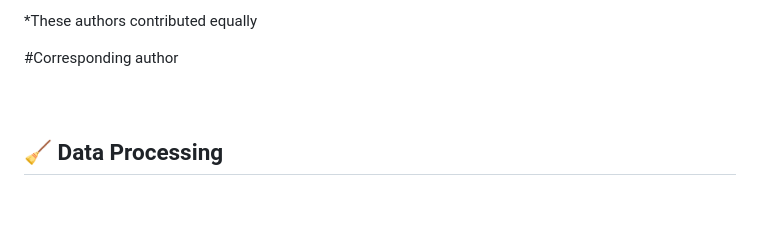
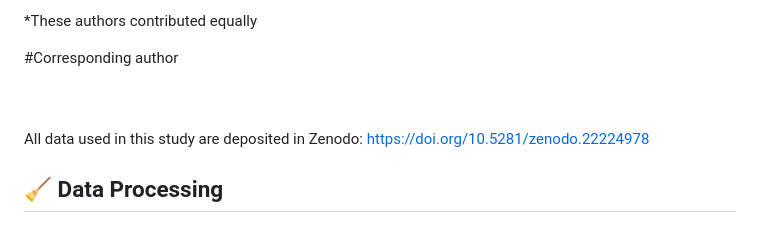
Before and after one commit to farkkilab/Auria_project, a Markdown page: README.md, the part around the change. Rendered like a GitHub page; blank space fills up the shorter version.

Commit message:
Update README with Zenodo data link
Added link to data repository in Zenodo.

```diff
--- a/README.md
+++ b/README.md
@@ -31,6 +31,8 @@ Nomeda Girnius1,2,3*, Tuulia Vallius2,3,4*, Wenqing Chen5, Inga-Maria Launonen5,
 
 #Corresponding author
 <br><br><br>
+
+All data used in this study are deposited in Zenodo: https://doi.org/10.5281/zenodo.22224978
 
 ## 🧹 Data Processing
 
```
